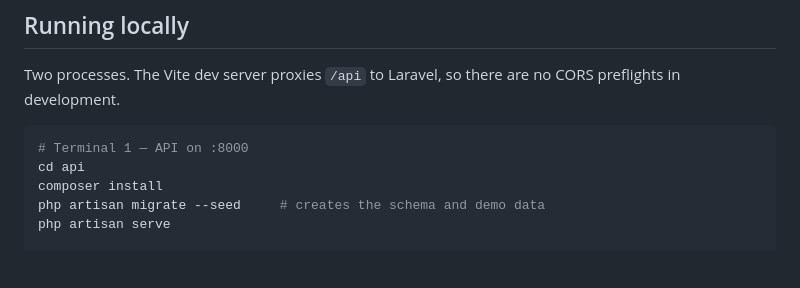
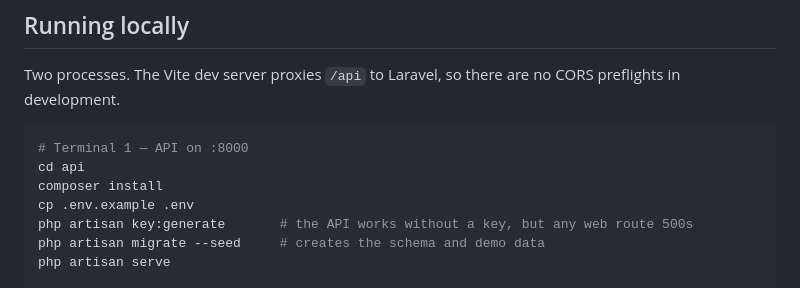
Before and after one commit to paooll/takda, a Markdown page: README.md, the part around the change. Rendered like a GitHub page; blank space fills up the shorter version.

Commit message:
Document the env-file step for a fresh clone
Verified against a clean `git archive` of the pushed tree: the API routes
survive without an application key because Sanctum uses bearer tokens and
never touches cookie encryption, so the missing step looked harmless. It is
not — Laravel's default web route goes through EncryptCookies and returns 500
until a key exists. Copying the template and generating a key turns that into
a 200, so the setup block now says so.

🤖 Generated with Codebuff
Co-Authored-By: Codebuff <noreply@codebuff.com>

```diff
--- a/README.md
+++ b/README.md
@@ -113,6 +113,8 @@ development.
 # Terminal 1 — API on :8000
 cd api
 composer install
+cp .env.example .env
+php artisan key:generate       # the API works without a key, but any web route 500s
 php artisan migrate --seed     # creates the schema and demo data
 php artisan serve
 
```
